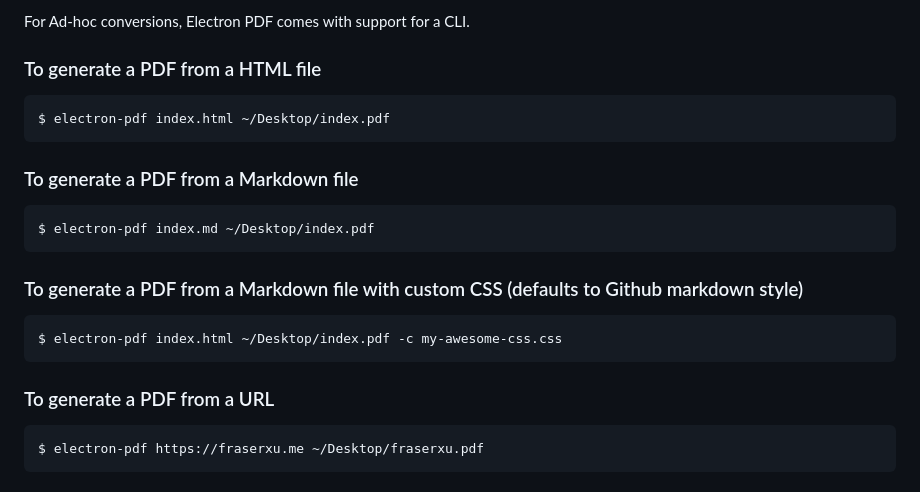
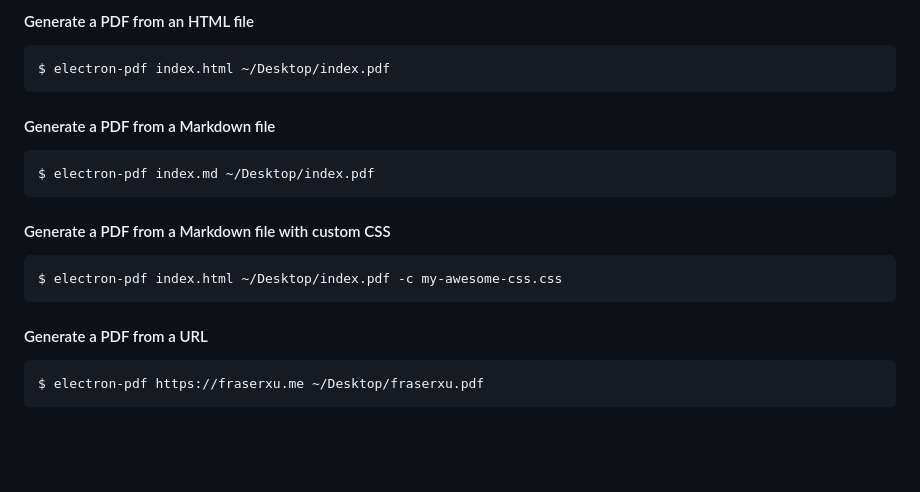
Before and after one commit to fraserxu/electron-pdf, a Markdown page: README.md, the part around the change printed below. Drawn GitHub-style; blank space fills up the shorter version.

````diff
--- a/README.md
+++ b/README.md
@@ -149,27 +170,25 @@ Command Line Usage
 
-For Ad-hoc conversions, Electron PDF comes with support for a CLI.
+#### Generate a PDF from an HTML file
 
-### To generate a PDF from a HTML file
-
-```
+```bash
 $ electron-pdf index.html ~/Desktop/index.pdf
 ```
 
-### To generate a PDF from a Markdown file
+#### Generate a PDF from a Markdown file
 
-```
+```bash
 $ electron-pdf index.md ~/Desktop/index.pdf
 ```
 
-### To generate a PDF from a Markdown file with custom CSS (defaults to Github markdown style)
+#### Generate a PDF from a Markdown file with custom CSS
 
-```
+```bash
 $ electron-pdf index.html ~/Desktop/index.pdf -c my-awesome-css.css
 ```
 
-### To generate a PDF from a URL
+#### Generate a PDF from a URL
 
-```
+```bash
 $ electron-pdf https://fraserxu.me ~/Desktop/fraserxu.pdf
 ```
 
````
Also changed, not shown: other parts of README.md (+116 -97 lines).
